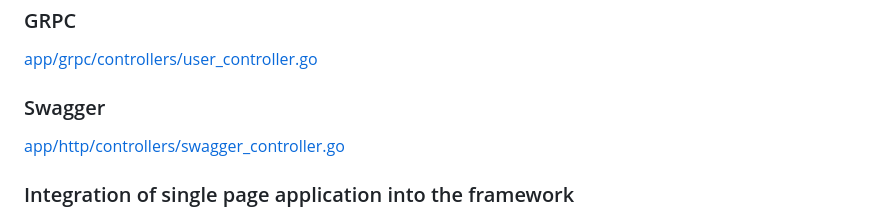
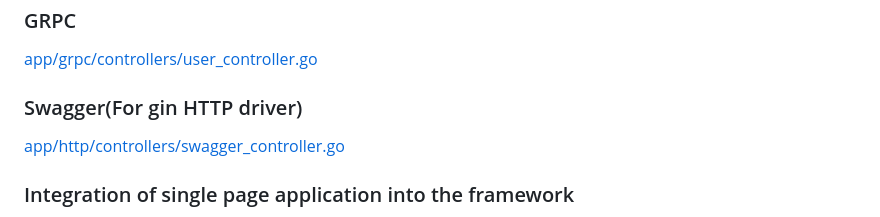
Before and after one commit to goravel/example, a Markdown page: README.md, the part around the change. Drawn GitHub-style.

```diff
--- a/README.md
+++ b/README.md
@@ -46,7 +46,7 @@ Welcome to star, PR and issues！
 
 [app/grpc/controllers/user_controller.go](https://github.com/goravel/example/blob/master/app/grpc/controllers/user_controller.go)
 
-### Swagger
+### Swagger(For gin HTTP driver)
 
 [app/http/controllers/swagger_controller.go](https://github.com/goravel/example/blob/master/app/http/controllers/swagger_controller.go)
 
```
